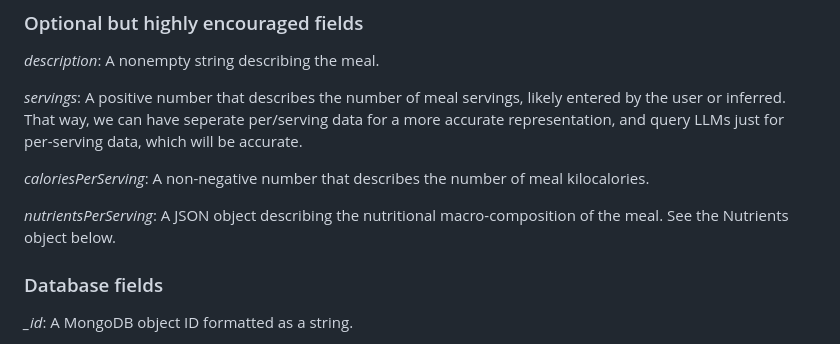
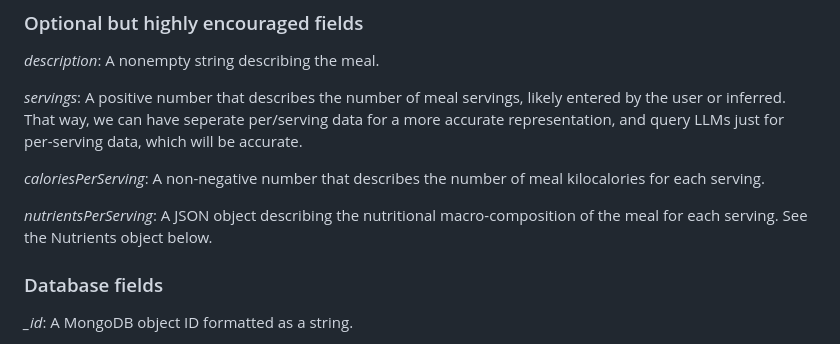
Before and after one commit to RudolphSedlin/VitaTrack, a Markdown page: API/README.md, the part around the change. Rendered like a GitHub page.

```diff
--- a/API/README.md
+++ b/API/README.md
@@ -89,9 +89,9 @@ Database fields are fields generated by the database and provided to the user fo
 
   *servings*: A positive number that describes the number of meal servings, likely entered by the user or inferred. That way, we can have seperate per/serving data for a more accurate representation, and query LLMs just for per-serving data, which will be accurate.
 
-  *caloriesPerServing*: A non-negative number that describes the number of meal kilocalories.
+  *caloriesPerServing*: A non-negative number that describes the number of meal kilocalories for each serving.
 
-  *nutrientsPerServing*: A JSON object describing the nutritional macro-composition of the meal. See the Nutrients object below.
+  *nutrientsPerServing*: A JSON object describing the nutritional macro-composition of the meal for each serving. See the Nutrients object below.
 
 ### Database fields
 
```
